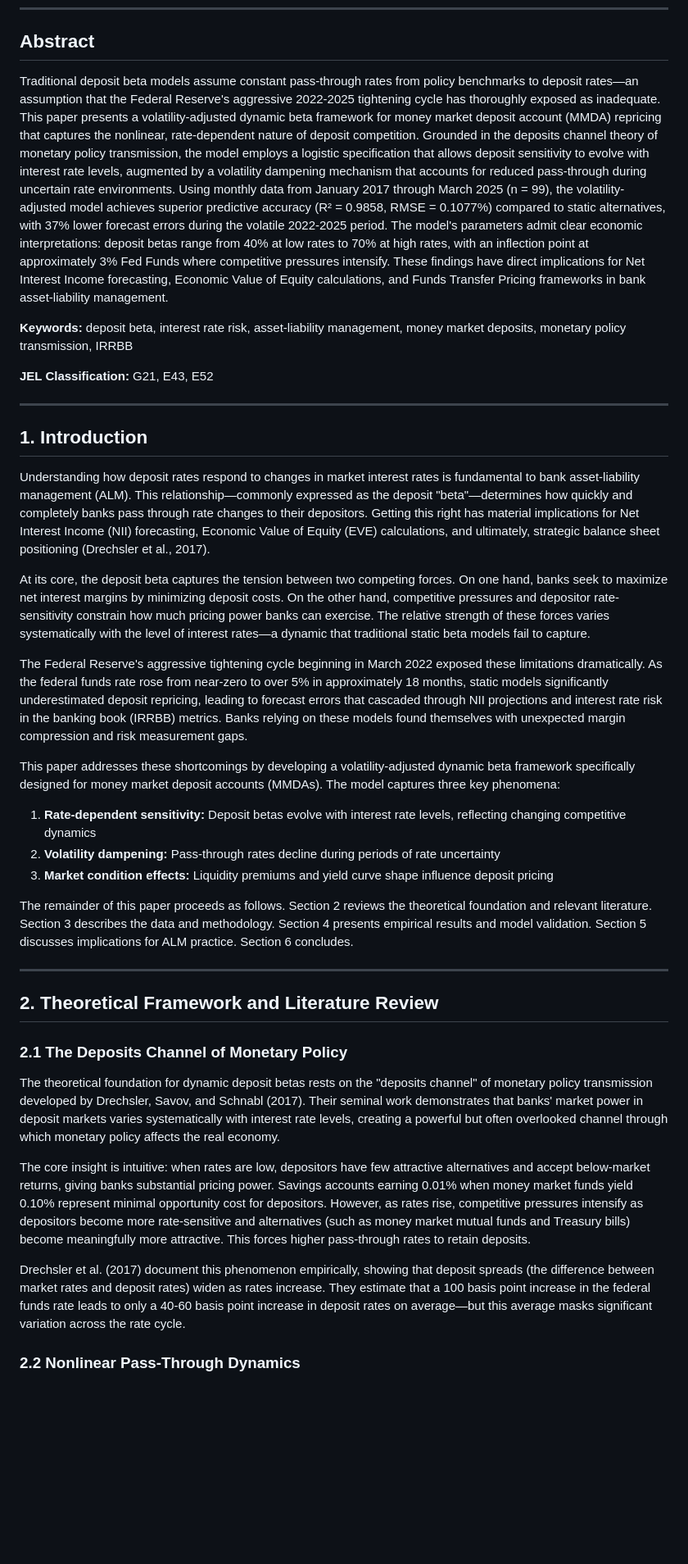
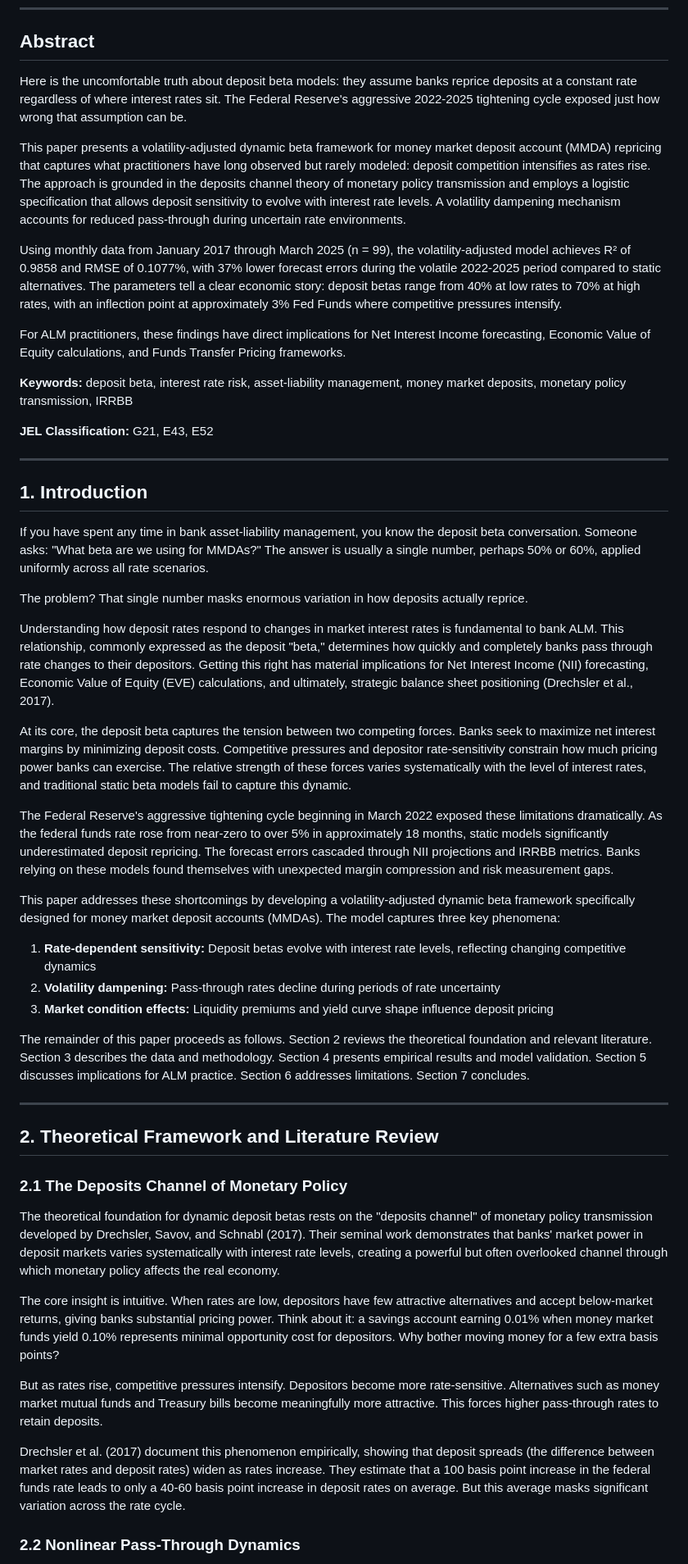
Before and after one commit to chihchen22/NMD_Beta, a Markdown page: mmda-dynamic-beta-academic-paper.md, the part around one of its changes. Shown at 82% size. Rendered like a GitHub page; blank space fills up the shorter version.

Commit message:
Rewrite academic paper with LinkedIn conversational voice, remove em-dashes

```diff
--- a/mmda-dynamic-beta-academic-paper.md
+++ b/mmda-dynamic-beta-academic-paper.md
@@ -9,7 +9,13 @@
 
 ## Abstract
 
-Traditional deposit beta models assume constant pass-through rates from policy benchmarks to deposit rates—an assumption that the Federal Reserve's aggressive 2022-2025 tightening cycle has thoroughly exposed as inadequate. This paper presents a volatility-adjusted dynamic beta framework for money market deposit account (MMDA) repricing that captures the nonlinear, rate-dependent nature of deposit competition. Grounded in the deposits channel theory of monetary policy transmission, the model employs a logistic specification that allows deposit sensitivity to evolve with interest rate levels, augmented by a volatility dampening mechanism that accounts for reduced pass-through during uncertain rate environments. Using monthly data from January 2017 through March 2025 (n = 99), the volatility-adjusted model achieves superior predictive accuracy (R² = 0.9858, RMSE = 0.1077%) compared to static alternatives, with 37% lower forecast errors during the volatile 2022-2025 period. The model's parameters admit clear economic interpretations: deposit betas range from 40% at low rates to 70% at high rates, with an inflection point at approximately 3% Fed Funds where competitive pressures intensify. These findings have direct implications for Net Interest Income forecasting, Economic Value of Equity calculations, and Funds Transfer Pricing frameworks in bank asset-liability management.
+Here is the uncomfortable truth about deposit beta models: they assume banks reprice deposits at a constant rate regardless of where interest rates sit. The Federal Reserve's aggressive 2022-2025 tightening cycle exposed just how wrong that assumption can be.
+
+This paper presents a volatility-adjusted dynamic beta framework for money market deposit account (MMDA) repricing that captures what practitioners have long observed but rarely modeled: deposit competition intensifies as rates rise. The approach is grounded in the deposits channel theory of monetary policy transmission and employs a logistic specification that allows deposit sensitivity to evolve with interest rate levels. A volatility dampening mechanism accounts for reduced pass-through during uncertain rate environments.
+
+Using monthly data from January 2017 through March 2025 (n = 99), the volatility-adjusted model achieves R² of 0.9858 and RMSE of 0.1077%, with 37% lower forecast errors during the volatile 2022-2025 period compared to static alternatives. The parameters tell a clear economic story: deposit betas range from 40% at low rates to 70% at high rates, with an inflection point at approximately 3% Fed Funds where competitive pressures intensify.
+
+For ALM practitioners, these findings have direct implications for Net Interest Income forecasting, Economic Value of Equity calculations, and Funds Transfer Pricing frameworks.
 
 **Keywords:** deposit beta, interest rate risk, asset-liability management, money market deposits, monetary policy transmission, IRRBB
 
@@ -19,11 +25,15 @@ Traditional deposit beta models assume constant pass-through rates from policy b
 
 ## 1. Introduction
 
-Understanding how deposit rates respond to changes in market interest rates is fundamental to bank asset-liability management (ALM). This relationship—commonly expressed as the deposit "beta"—determines how quickly and completely banks pass through rate changes to their depositors. Getting this right has material implications for Net Interest Income (NII) forecasting, Economic Value of Equity (EVE) calculations, and ultimately, strategic balance sheet positioning (Drechsler et al., 2017).
+If you have spent any time in bank asset-liability management, you know the deposit beta conversation. Someone asks: "What beta are we using for MMDAs?" The answer is usually a single number, perhaps 50% or 60%, applied uniformly across all rate scenarios.
 
-At its core, the deposit beta captures the tension between two competing forces. On one hand, banks seek to maximize net interest margins by minimizing deposit costs. On the other hand, competitive pressures and depositor rate-sensitivity constrain how much pricing power banks can exercise. The relative strength of these forces varies systematically with the level of interest rates—a dynamic that traditional static beta models fail to capture.
+The problem? That single number masks enormous variation in how deposits actually reprice.
 
-The Federal Reserve's aggressive tightening cycle beginning in March 2022 exposed these limitations dramatically. As the federal funds rate rose from near-zero to over 5% in approximately 18 months, static models significantly underestimated deposit repricing, leading to forecast errors that cascaded through NII projections and interest rate risk in the banking book (IRRBB) metrics. Banks relying on these models found themselves with unexpected margin compression and risk measurement gaps.
+Understanding how deposit rates respond to changes in market interest rates is fundamental to bank ALM. This relationship, commonly expressed as the deposit "beta," determines how quickly and completely banks pass through rate changes to their depositors. Getting this right has material implications for Net Interest Income (NII) forecasting, Economic Value of Equity (EVE) calculations, and ultimately, strategic balance sheet positioning (Drechsler et al., 2017).
+
+At its core, the deposit beta captures the tension between two competing forces. Banks seek to maximize net interest margins by minimizing deposit costs. Competitive pressures and depositor rate-sensitivity constrain how much pricing power banks can exercise. The relative strength of these forces varies systematically with the level of interest rates, and traditional static beta models fail to capture this dynamic.
+
+The Federal Reserve's aggressive tightening cycle beginning in March 2022 exposed these limitations dramatically. As the federal funds rate rose from near-zero to over 5% in approximately 18 months, static models significantly underestimated deposit repricing. The forecast errors cascaded through NII projections and IRRBB metrics. Banks relying on these models found themselves with unexpected margin compression and risk measurement gaps.
 
 This paper addresses these shortcomings by developing a volatility-adjusted dynamic beta framework specifically designed for money market deposit accounts (MMDAs). The model captures three key phenomena:
 
@@ -31,7 +41,7 @@ This paper addresses these shortcomings by developing a volatility-adjusted dyna
 2. **Volatility dampening:** Pass-through rates decline during periods of rate uncertainty
 3. **Market condition effects:** Liquidity premiums and yield curve shape influence deposit pricing
 
-The remainder of this paper proceeds as follows. Section 2 reviews the theoretical foundation and relevant literature. Section 3 describes the data and methodology. Section 4 presents empirical results and model validation. Section 5 discusses implications for ALM practice. Section 6 concludes.
+The remainder of this paper proceeds as follows. Section 2 reviews the theoretical foundation and relevant literature. Section 3 describes the data and methodology. Section 4 presents empirical results and model validation. Section 5 discusses implications for ALM practice. Section 6 addresses limitations. Section 7 concludes.
 
 ---
 
@@ -41,9 +51,11 @@ The remainder of this paper proceeds as follows. Section 2 reviews the theoretic
 
 The theoretical foundation for dynamic deposit betas rests on the "deposits channel" of monetary policy transmission developed by Drechsler, Savov, and Schnabl (2017). Their seminal work demonstrates that banks' market power in deposit markets varies systematically with interest rate levels, creating a powerful but often overlooked channel through which monetary policy affects the real economy.
 
-The core insight is intuitive: when rates are low, depositors have few attractive alternatives and accept below-market returns, giving banks substantial pricing power. Savings accounts earning 0.01% when money market funds yield 0.10% represent minimal opportunity cost for depositors. However, as rates rise, competitive pressures intensify as depositors become more rate-sensitive and alternatives (such as money market mutual funds and Treasury bills) become meaningfully more attractive. This forces higher pass-through rates to retain deposits.
+The core insight is intuitive. When rates are low, depositors have few attractive alternatives and accept below-market returns, giving banks substantial pricing power. Think about it: a savings account earning 0.01% when money market funds yield 0.10% represents minimal opportunity cost for depositors. Why bother moving money for a few extra basis points?
 
-Drechsler et al. (2017) document this phenomenon empirically, showing that deposit spreads (the difference between market rates and deposit rates) widen as rates increase. They estimate that a 100 basis point increase in the federal funds rate leads to only a 40-60 basis point increase in deposit rates on average—but this average masks significant variation across the rate cycle.
+But as rates rise, competitive pressures intensify. Depositors become more rate-sensitive. Alternatives such as money market mutual funds and Treasury bills become meaningfully more attractive. This forces higher pass-through rates to retain deposits.
+
+Drechsler et al. (2017) document this phenomenon empirically, showing that deposit spreads (the difference between market rates and deposit rates) widen as rates increase. They estimate that a 100 basis point increase in the federal funds rate leads to only a 40-60 basis point increase in deposit rates on average. But this average masks significant variation across the rate cycle.
 
 ### 2.2 Nonlinear Pass-Through Dynamics
 
```
Also changed, not shown: other parts of mmda-dynamic-beta-academic-paper.md (+16 -16 lines).
